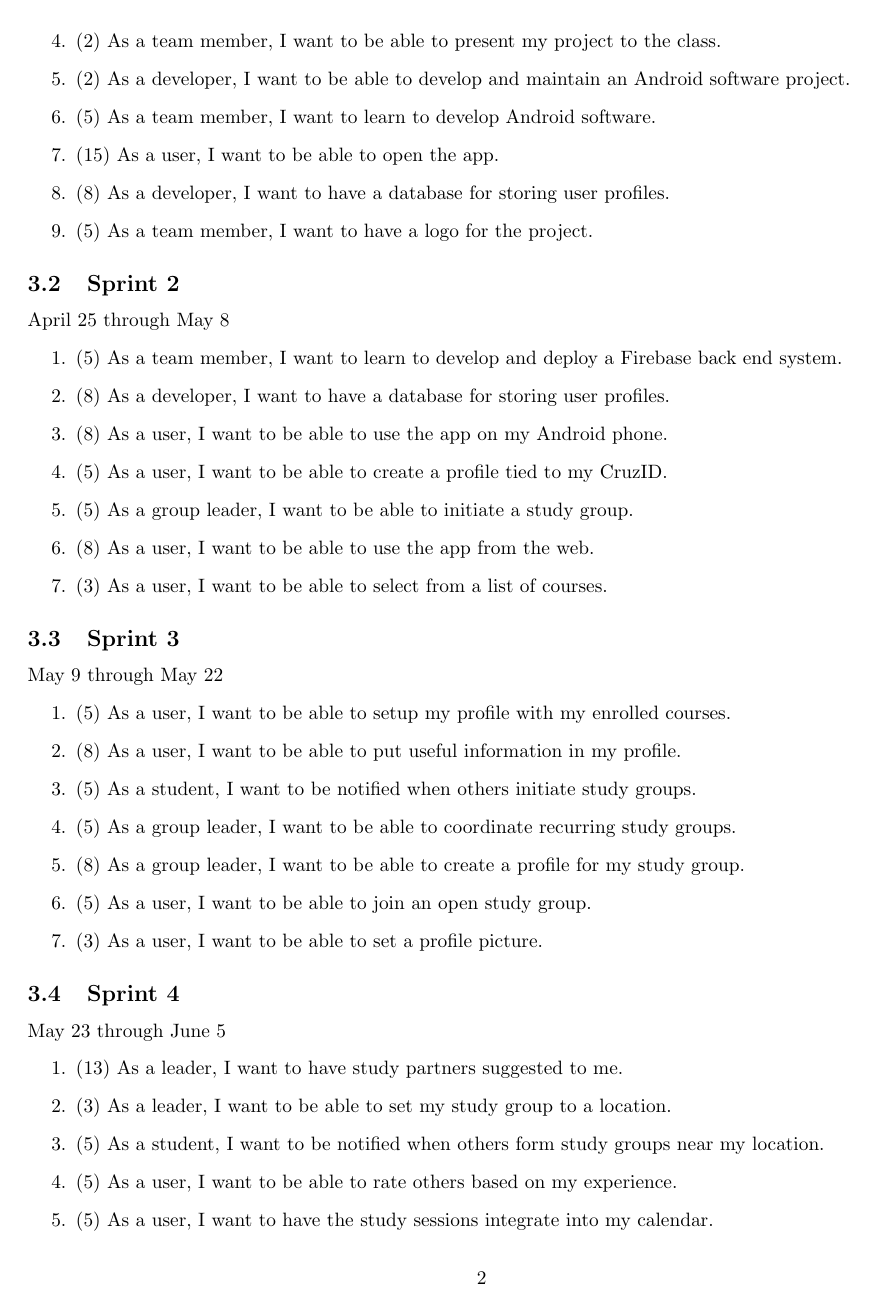
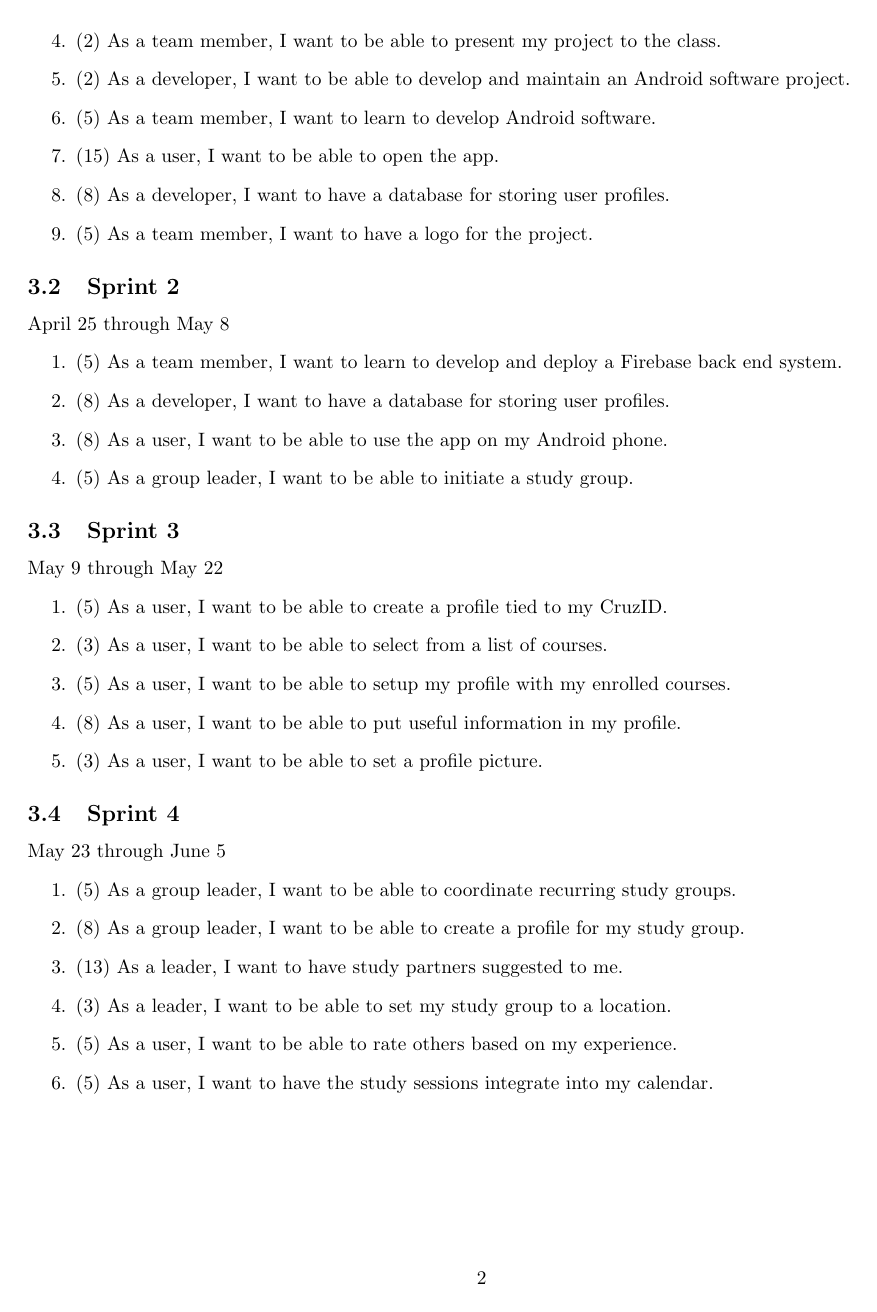
Before and after one commit to mmaall/StudySlug, a LaTeX document (documentation/studyslug_plan_release.tex): page 2 of 3. Compiled offline with pdfLaTeX.

Commit message:
Updating release plan

```diff
--- a/documentation/studyslug_plan_release.tex
+++ b/documentation/studyslug_plan_release.tex
@@ -62,30 +62,26 @@ Team Members:       Pete Wilcox         pcwilcox@ucsc.edu
         \item (5) As a team member, I want to learn to develop and deploy a Firebase back end system.
         \item (8) As a developer, I want to have a database for storing user profiles.
         \item (8) As a user, I want to be able to use the app on my Android phone.
-        \item (5) As a user, I want to be able to create a profile tied to my CruzID.
         \item (5) As a group leader, I want to be able to initiate a study group.
-        \item (8) As a user, I want to be able to use the app from the web.
-        \item (3) As a user, I want to be able to select from a list of courses.
     \end{enumerate}
 
     \subsection{Sprint 3}
     May 9 through May 22
     \begin{enumerate}
+        \item (5) As a user, I want to be able to create a profile tied to my CruzID.
+        \item (3) As a user, I want to be able to select from a list of courses.
         \item (5) As a user, I want to be able to setup my profile with my enrolled courses.
         \item (8) As a user, I want to be able to put useful information in my profile.
-        \item (5) As a student, I want to be notified when others initiate study groups.
-        \item (5) As a group leader, I want to be able to coordinate recurring study groups.
-        \item (8) As a group leader, I want to be able to create a profile for my study group.
-        \item (5) As a user, I want to be able to join an open study group.
         \item (3) As a user, I want to be able to set a profile picture.
     \end{enumerate}
 
     \subsection{Sprint 4}
     May 23 through June 5
     \begin{enumerate}
+        \item (5) As a group leader, I want to be able to coordinate recurring study groups.
+        \item (8) As a group leader, I want to be able to create a profile for my study group.
         \item (13) As a leader, I want to have study partners suggested to me.
         \item (3) As a leader, I want to be able to set my study group to a location.
-        \item (5) As a student, I want to be notified when others form study groups near my location.
         \item (5) As a user, I want to be able to rate others based on my experience.
         \item (5) As a user, I want to have the study sessions integrate into my calendar.
     \end{enumerate}
```
Also changed, not shown: documentation/studyslug_plan_release.pdf, documentation/studyslug_plan_release.tex (6 more changed lines).
